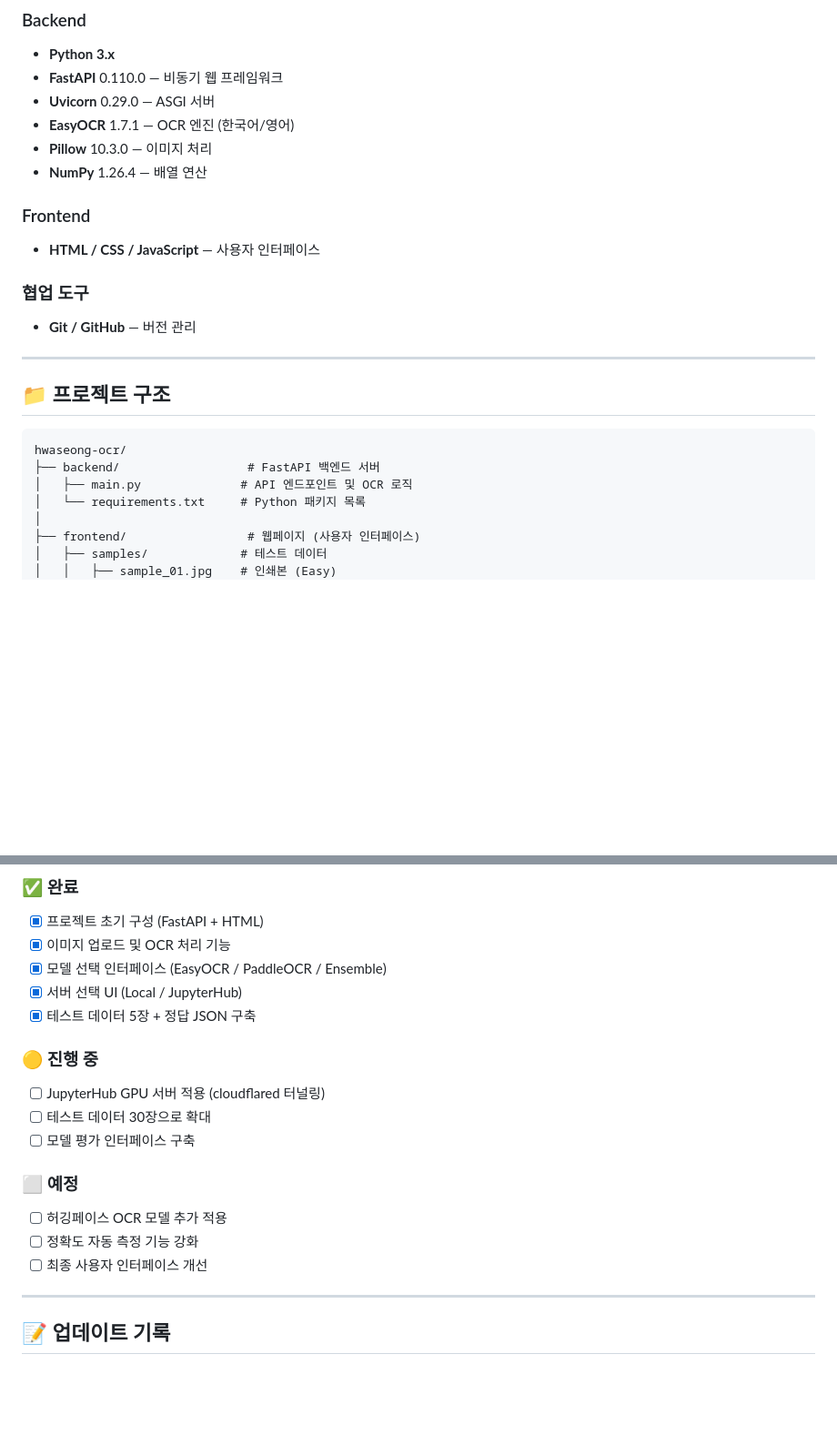
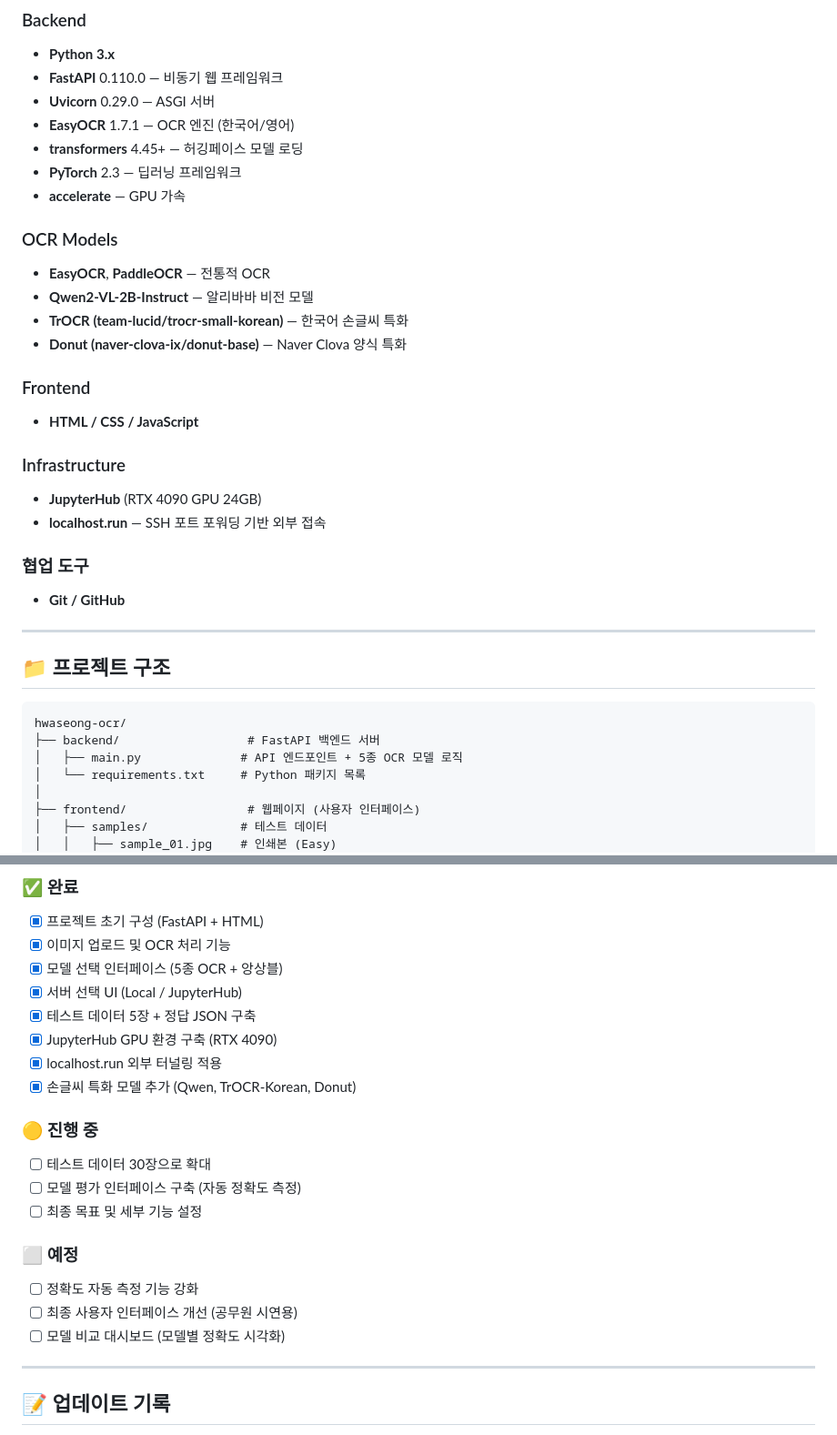
Before and after one commit to sally04757/hwaseong-ocr, a Markdown page: README.md, 2 parts joined by grey strips. Shown at 91% size. Drawn GitHub-style; blank space fills up the shorter version.

````diff
--- a/README.md
+++ b/README.md
@@ -52,14 +55,25 @@
 - **FastAPI** 0.110.0 — 비동기 웹 프레임워크
 - **Uvicorn** 0.29.0 — ASGI 서버
 - **EasyOCR** 1.7.1 — OCR 엔진 (한국어/영어)
-- **Pillow** 10.3.0 — 이미지 처리
-- **NumPy** 1.26.4 — 배열 연산
+- **transformers** 4.45+ — 허깅페이스 모델 로딩
+- **PyTorch** 2.3 — 딥러닝 프레임워크
+- **accelerate** — GPU 가속
+
+### OCR Models
+- **EasyOCR**, **PaddleOCR** — 전통적 OCR
+- **Qwen2-VL-2B-Instruct** — 알리바바 비전 모델
+- **TrOCR (team-lucid/trocr-small-korean)** — 한국어 손글씨 특화
+- **Donut (naver-clova-ix/donut-base)** — Naver Clova 양식 특화
 
 ### Frontend
-- **HTML / CSS / JavaScript** — 사용자 인터페이스
+- **HTML / CSS / JavaScript**
+
+### Infrastructure
+- **JupyterHub** (RTX 4090 GPU 24GB)
+- **localhost.run** — SSH 포트 포워딩 기반 외부 접속
 
 ### 협업 도구
-- **Git / GitHub** — 버전 관리
+- **Git / GitHub**
 
 ---
 
@@ -68,7 +82,7 @@
 ```
 hwaseong-ocr/
 ├── backend/                  # FastAPI 백엔드 서버
-│   ├── main.py              # API 엔드포인트 및 OCR 로직
+│   ├── main.py              # API 엔드포인트 + 5종 OCR 모델 로직
 │   └── requirements.txt     # Python 패키지 목록
 │
 ├── frontend/                 # 웹페이지 (사용자 인터페이스)
@@ -235,19 +289,22 @@ API 상태 및 지원 모델 정보 반환
 ### ✅ 완료
 - [x] 프로젝트 초기 구성 (FastAPI + HTML)
 - [x] 이미지 업로드 및 OCR 처리 기능
-- [x] 모델 선택 인터페이스 (EasyOCR / PaddleOCR / Ensemble)
+- [x] 모델 선택 인터페이스 (5종 OCR + 앙상블)
 - [x] 서버 선택 UI (Local / JupyterHub)
 - [x] 테스트 데이터 5장 + 정답 JSON 구축
+- [x] JupyterHub GPU 환경 구축 (RTX 4090)
+- [x] localhost.run 외부 터널링 적용
+- [x] 손글씨 특화 모델 추가 (Qwen, TrOCR-Korean, Donut)
 
 ### 🟡 진행 중
-- [ ] JupyterHub GPU 서버 적용 (cloudflared 터널링)
 - [ ] 테스트 데이터 30장으로 확대
-- [ ] 모델 평가 인터페이스 구축
+- [ ] 모델 평가 인터페이스 구축 (자동 정확도 측정)
+- [ ] 최종 목표 및 세부 기능 설정
 
 ### ⬜ 예정
-- [ ] 허깅페이스 OCR 모델 추가 적용
 - [ ] 정확도 자동 측정 기능 강화
-- [ ] 최종 사용자 인터페이스 개선
+- [ ] 최종 사용자 인터페이스 개선 (공무원 시연용)
+- [ ] 모델 비교 대시보드 (모델별 정확도 시각화)
 
 ---
 
````
Also changed, not shown: other parts of README.md (+63 -20 lines).
